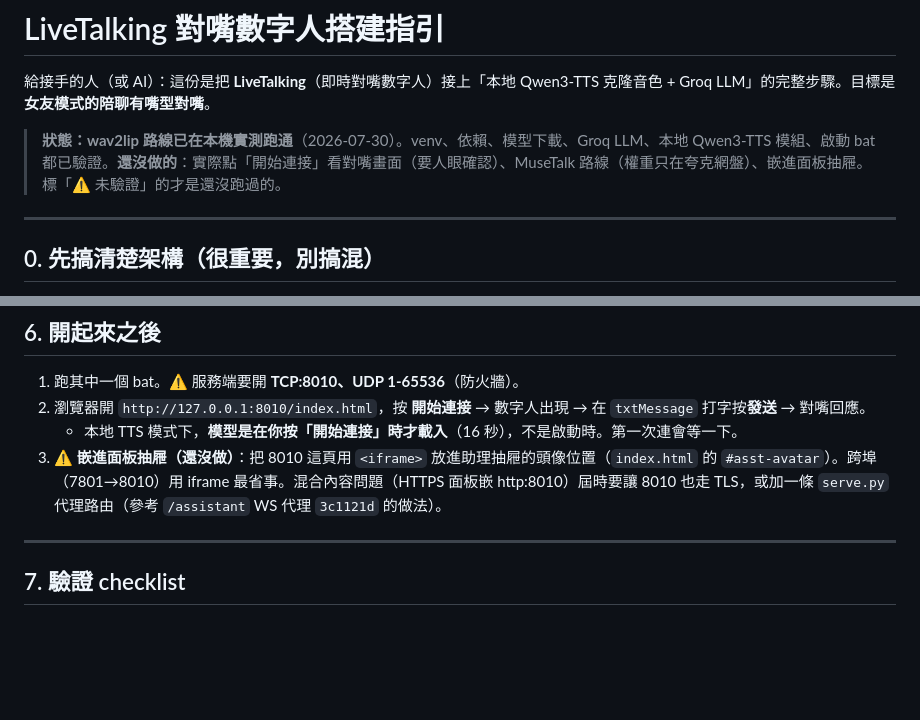
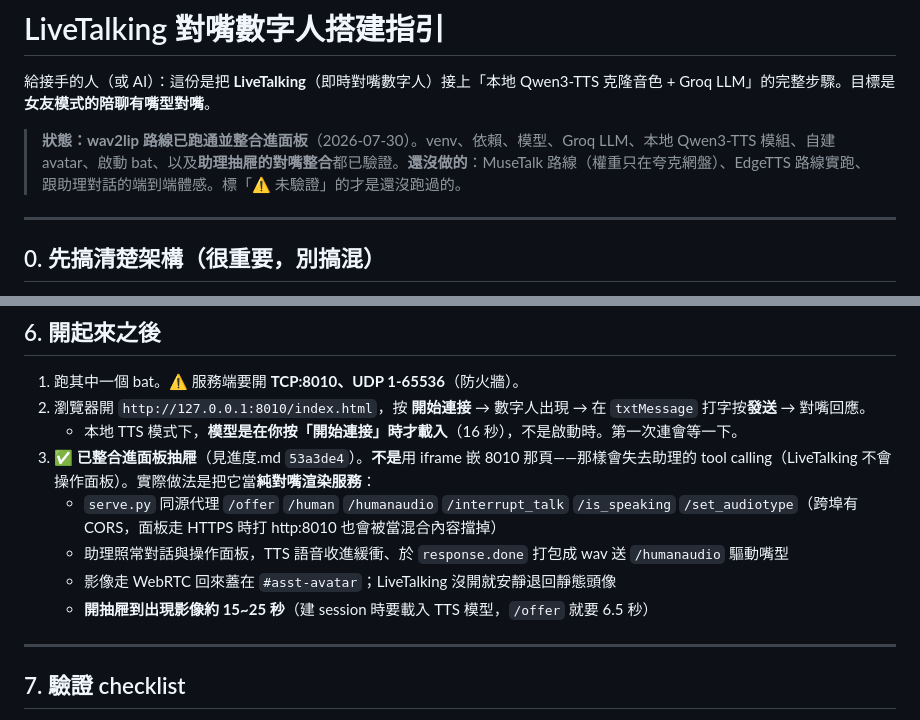
Before and after one commit to bosen12/flux2klein, a Markdown page: LiveTalking.md, 2 parts joined by grey strips. Drawn GitHub-style; blank space fills up the shorter version.

Commit message:
LiveTalking.md：修正兩處與現況矛盾的敘述
頂部狀態與第 6 節都還寫著「嵌進面板抽屜還沒做」，但 53a3de4 已經做完並驗證。
第 6 節原本建議用 iframe 嵌 8010 那頁，實際採用的是完全不同的做法（同源代理 +
TTS 語音轉送），照舊文做會失去助理的 tool calling，一併改寫。

Co-Authored-By: Claude Opus 4.8 <noreply@anthropic.com>

```diff
--- a/LiveTalking.md
+++ b/LiveTalking.md
@@ -2,7 +2,7 @@
 
 給接手的人（或 AI）：這份是把 **LiveTalking**（即時對嘴數字人）接上「本地 Qwen3-TTS 克隆音色 + Groq LLM」的完整步驟。目標是**女友模式的陪聊有嘴型對嘴**。
 
-> **狀態：wav2lip 路線已在本機實測跑通**（2026-07-30）。venv、依賴、模型下載、Groq LLM、本地 Qwen3-TTS 模組、啟動 bat 都已驗證。**還沒做的**：實際點「開始連接」看對嘴畫面（要人眼確認）、MuseTalk 路線（權重只在夸克網盤）、嵌進面板抽屜。標「⚠️ 未驗證」的才是還沒跑過的。
+> **狀態：wav2lip 路線已跑通並整合進面板**（2026-07-30）。venv、依賴、模型、Groq LLM、本地 Qwen3-TTS 模組、自建 avatar、啟動 bat、以及**助理抽屜的對嘴整合**都已驗證。**還沒做的**：MuseTalk 路線（權重只在夸克網盤）、EdgeTTS 路線實跑、跟助理對話的端到端體感。標「⚠️ 未驗證」的才是還沒跑過的。
 
 ---
 
@@ -183,7 +183,11 @@ bat 有存在性檢查：缺 `my_avatar` 會印警告並退回官方 avatar，
 1. 跑其中一個 bat。⚠️ 服務端要開 **TCP:8010、UDP 1-65536**（防火牆）。
 2. 瀏覽器開 `http://127.0.0.1:8010/index.html`，按 **開始連接** → 數字人出現 → 在 `txtMessage` 打字按**發送** → 對嘴回應。
    - 本地 TTS 模式下，**模型是在你按「開始連接」時才載入**（16 秒），不是啟動時。第一次連會等一下。
-3. **⚠️ 嵌進面板抽屜（還沒做）**：把 8010 這頁用 `<iframe>` 放進助理抽屜的頭像位置（`index.html` 的 `#asst-avatar`）。跨埠（7801→8010）用 iframe 最省事。混合內容問題（HTTPS 面板嵌 http:8010）屆時要讓 8010 也走 TLS，或加一條 `serve.py` 代理路由（參考 `/assistant` WS 代理 `3c1121d` 的做法）。
+3. **✅ 已整合進面板抽屜**（見進度.md `53a3de4`）。**不是**用 iframe 嵌 8010 那頁——那樣會失去助理的 tool calling（LiveTalking 不會操作面板）。實際做法是把它當**純對嘴渲染服務**：
+   - `serve.py` 同源代理 `/offer` `/human` `/humanaudio` `/interrupt_talk` `/is_speaking` `/set_audiotype`（跨埠有 CORS，面板走 HTTPS 時打 http:8010 也會被當混合內容擋掉）
+   - 助理照常對話與操作面板，TTS 語音收進緩衝、於 `response.done` 打包成 wav 送 `/humanaudio` 驅動嘴型
+   - 影像走 WebRTC 回來蓋在 `#asst-avatar`；LiveTalking 沒開就安靜退回靜態頭像
+   - **開抽屜到出現影像約 15~25 秒**（建 session 時要載入 TTS 模型，`/offer` 就要 6.5 秒）
 
 ---
 
```
